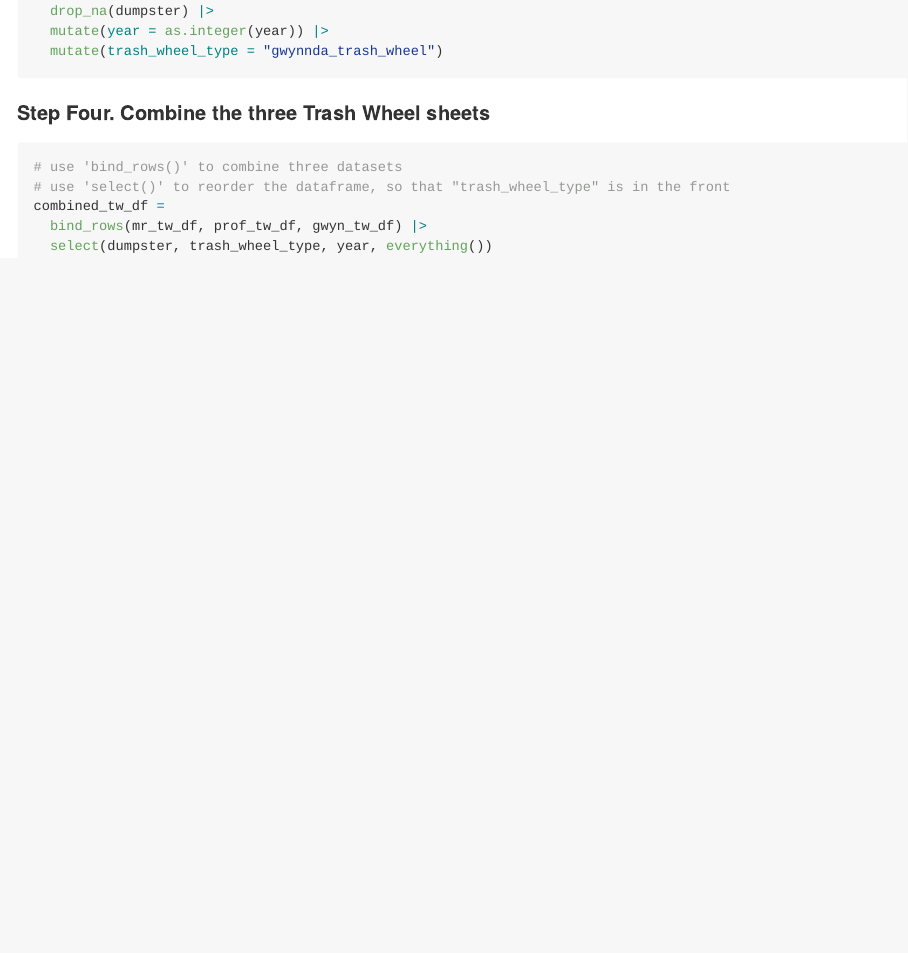
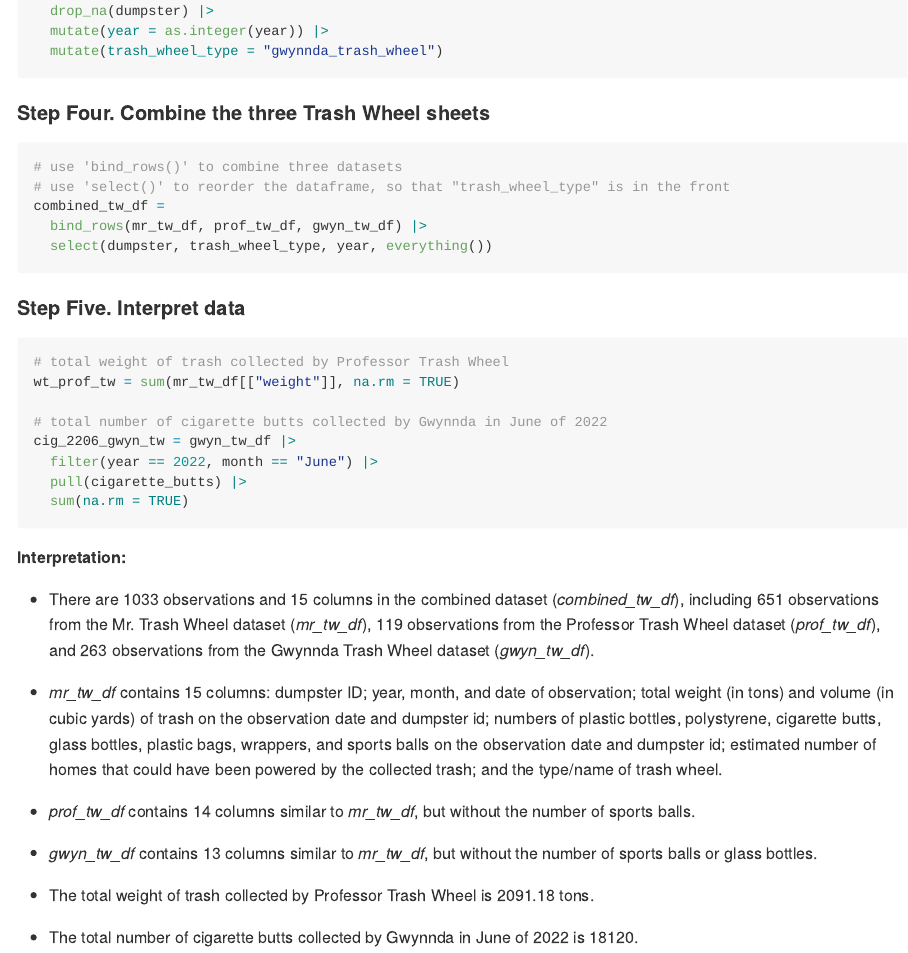
Before and after one commit to Sssam1/p8105_hw2_xh2601, an R Markdown document (p8105_hw2_xh2601.Rmd): the page in a window 1100 px wide, from 6150 px down. The pictures show the output file p8105_hw2_xh2601.md that the author committed with the source, drawn offline in the style of GitHub; long lines of code are wrapped.

Commit message:
Problem 2 - interpretation of results

````diff
--- a/p8105_hw2_xh2601.Rmd
+++ b/p8105_hw2_xh2601.Rmd
@@ -272,3 +272,30 @@ combined_tw_df =
   bind_rows(mr_tw_df, prof_tw_df, gwyn_tw_df) |>
   select(dumpster, trash_wheel_type, year, everything())
 ```
+
+#### Step Five. Interpret data
+
+```{r}
+# total weight of trash collected by Professor Trash Wheel
+wt_prof_tw = sum(mr_tw_df[["weight"]], na.rm = TRUE)
+
+# total number of cigarette butts collected by Gwynnda in June of 2022
+cig_2206_gwyn_tw = gwyn_tw_df |>
+  filter(year == 2022, month == "June") |>
+  pull(cigarette_butts) |>
+  sum(na.rm = TRUE)
+```
+
+**Interpretation:**
+
+- There are 1033 observations and 15 columns in the combined dataset (*combined_tw_df*), including 651 observations from the Mr. Trash Wheel dataset (*mr_tw_df*), 119 observations from the Professor Trash Wheel dataset (*prof_tw_df*), and 263 observations from the Gwynnda Trash Wheel dataset (*gwyn_tw_df*).
+
+- *mr_tw_df* contains 15 columns: dumpster ID; year, month, and date of observation; total weight (in tons) and volume (in cubic yards) of trash on the observation date and dumpster id; numbers of plastic bottles, polystyrene, cigarette butts, glass bottles, plastic bags, wrappers, and sports balls on the observation date and dumpster id; estimated number of homes that could have been powered by the collected trash; and the type/name of trash wheel.
+
+- *prof_tw_df* contains 14 columns similar to *mr_tw_df*, but without the number of sports balls.
+
+- *gwyn_tw_df* contains 13 columns similar to *mr_tw_df*, but without the number of sports balls or glass bottles.
+
+- The total weight of trash collected by Professor Trash Wheel is `r wt_prof_tw` tons.
+
+- The total number of cigarette butts collected by Gwynnda in June of 2022 is `r format(cig_2206_gwyn_tw, scientific = FALSE)`.
````
Also changed, not shown: p8105_hw2_xh2601.md, 1 other file.
